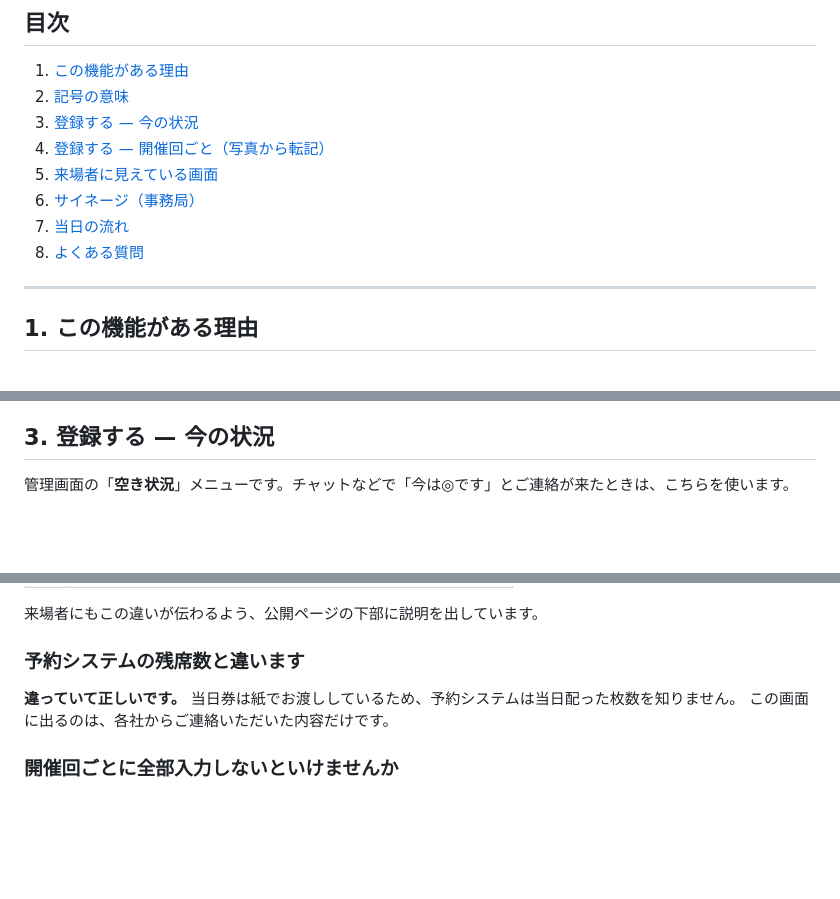
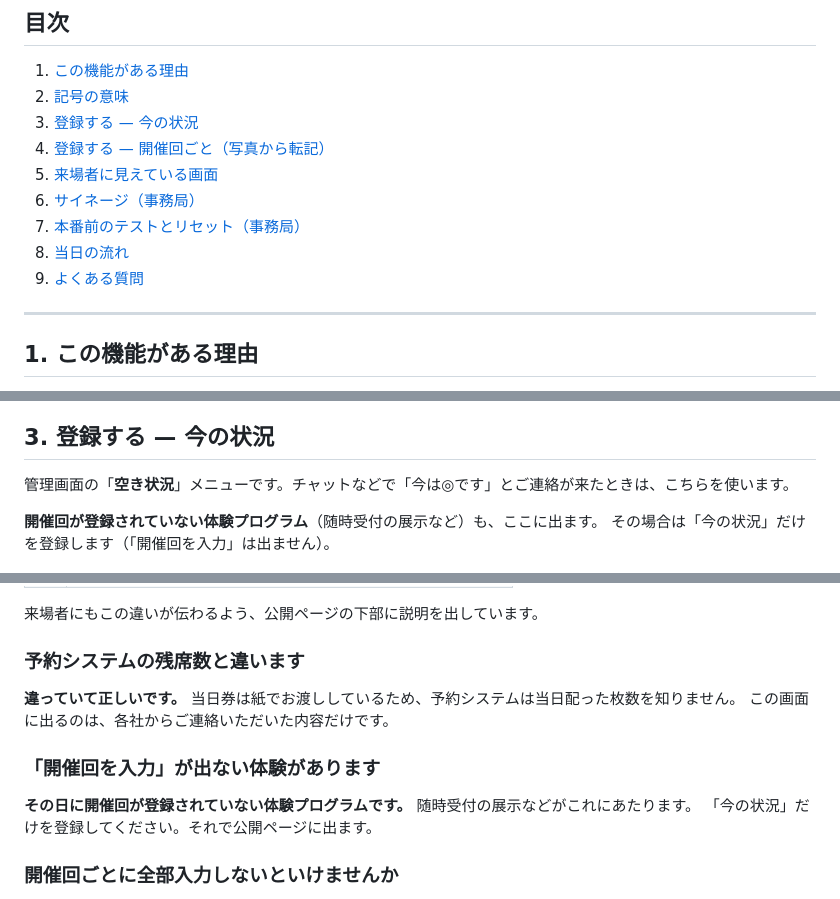
Before and after one commit to nisplus/reserve, a Markdown page: docs/manual-vacancy.md, 3 parts joined by grey strips. Drawn GitHub-style; blank space fills up the shorter version.

```diff
--- a/docs/manual-vacancy.md
+++ b/docs/manual-vacancy.md
@@ -20,8 +20,9 @@
 4. [登録する — 開催回ごと（写真から転記）](#4-登録する--開催回ごと写真から転記)
 5. [来場者に見えている画面](#5-来場者に見えている画面)
 6. [サイネージ（事務局）](#6-サイネージ事務局)
-7. [当日の流れ](#7-当日の流れ)
-8. [よくある質問](#8-よくある質問)
+7. [本番前のテストとリセット（事務局）](#7-本番前のテストとリセット事務局)
+8. [当日の流れ](#8-当日の流れ)
+9. [よくある質問](#9-よくある質問)
 
 ---
 
@@ -61,6 +62,9 @@
 
 管理画面の「**空き状況**」メニューです。チャットなどで「今は◎です」とご連絡が来たときは、こちらを使います。
 
+**開催回が登録されていない体験プログラム**（随時受付の展示など）も、ここに出ます。
+その場合は「今の状況」だけを登録します（「開催回を入力」は出ません）。
+
 ![クイック入力の画面](img/vacancy/v-quick.png)
 
 **記号を押すと、その場で登録されます。**
@@ -212,6 +265,11 @@ URL の後ろに付けて変えられます。現物を見てから決めてく
 **違っていて正しいです。** 当日券は紙でお渡ししているため、予約システムは当日配った枚数を知りません。
 この画面に出るのは、各社からご連絡いただいた内容だけです。
 
+### 「開催回を入力」が出ない体験があります
+
+**その日に開催回が登録されていない体験プログラムです。** 随時受付の展示などがこれにあたります。
+「今の状況」だけを登録してください。それで公開ページに出ます。
+
 ### 開催回ごとに全部入力しないといけませんか
 
 **いいえ。** 「今の状況」だけでも公開ページには出ます。
```
Also changed, not shown: other parts of docs/manual-vacancy.md (+56 -7 lines), README.md (+1 -0 lines), docs/img/vacancy/signage-preview.png (added), 9 other files.
